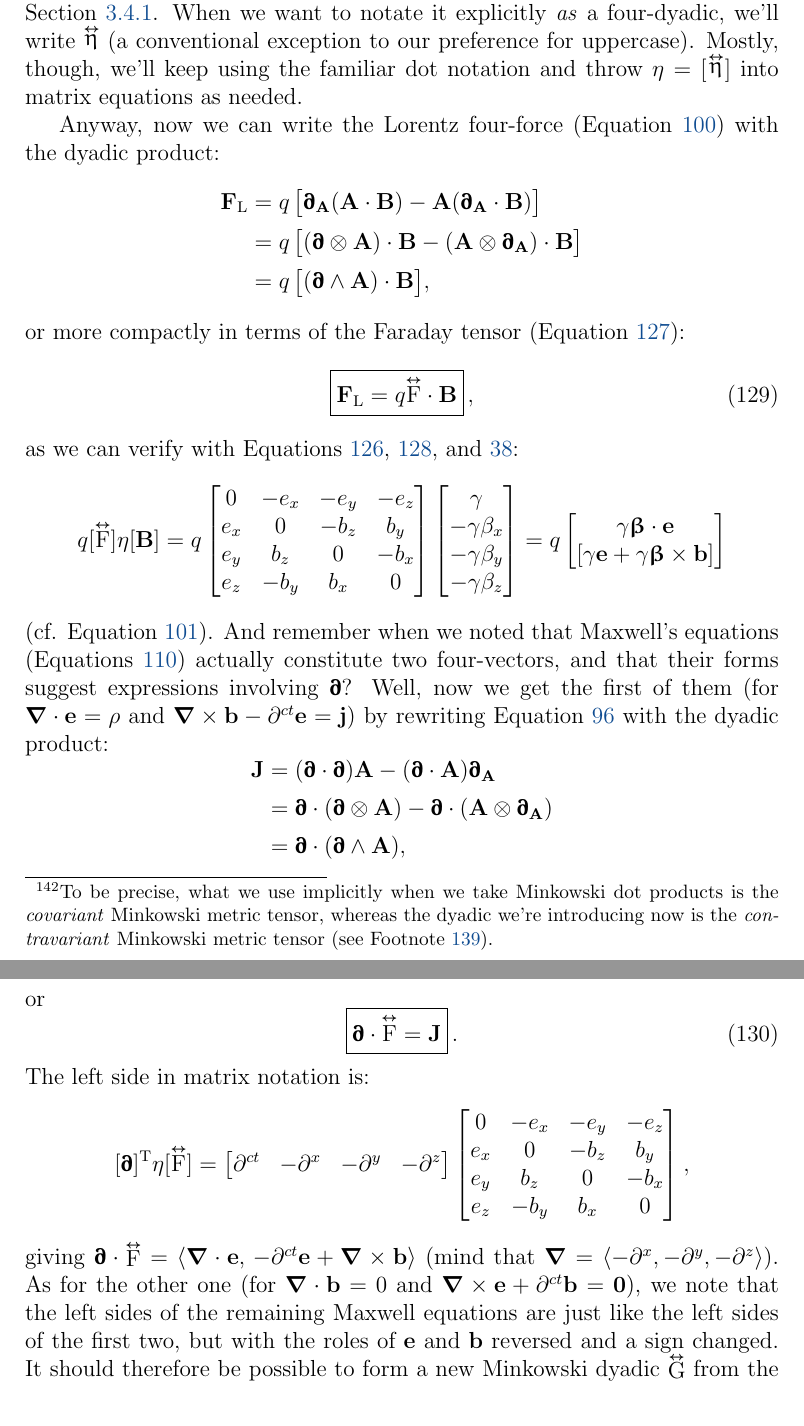
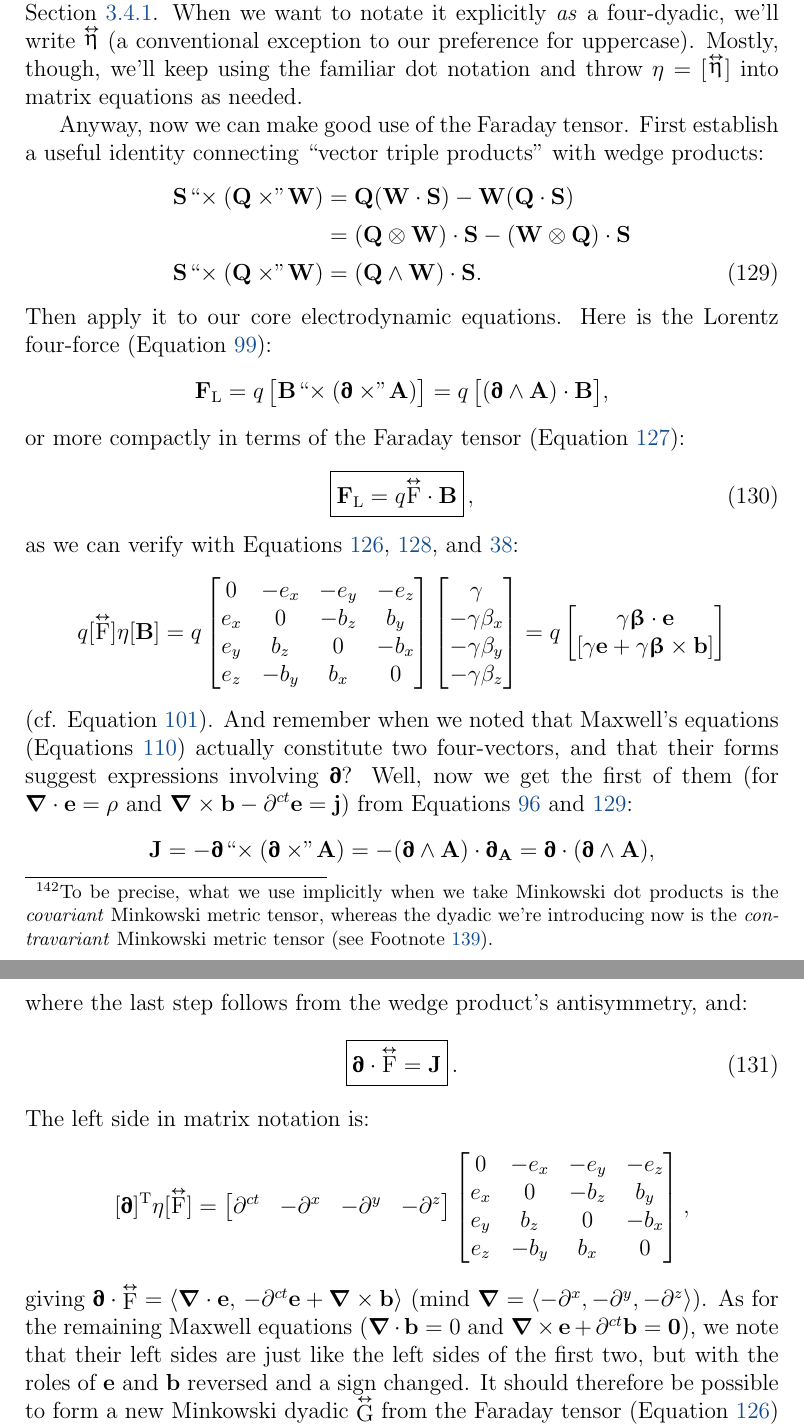
Before and after one commit to MichaelAllenWarner/relativistic-dynamics, a LaTeX document (mass-energy-equivalence.tex): two parts of pages 129 and 130 of 146, joined at a grey line, cut so that both start at the same text. Compiled offline with pdfLaTeX.

Commit message:
substantial improvement to introduction to Minkowski dyadics

```diff
--- a/mass-energy-equivalence.tex
+++ b/mass-energy-equivalence.tex
@@ -3195,13 +3195,17 @@ D^{ct \mkern1.5mu ct} & D^{ct \mkern1.5mu x} & D^{ct \mkern1.5mu y} & D^{ct \mke
 
 Really, Equation \ref{eq:mmt} is the matrix representation of a four-dyadic, since it satisfies the four-dyadic transformation rule Equation \ref{eq:ltd} (try it!---under a Lorentz boost, the $1$ transforms to $1$, the $-1$'s transform to $-1$'s, and the $0$'s transform to $0$'s). This dyadic is called the \textbf{Minkowski metric tensor}, and we use it implicitly every time we take a Minkowski dot product.\footnote{To be precise, what we use implicitly when we take Minkowski dot products is the \emph{covariant} Minkowski metric tensor, whereas the dyadic we're introducing now is the \emph{contravariant} Minkowski metric tensor (see Footnote \ref{fn:dy}).} It's functionally analogous to the Euclidean unit dyadic we encountered in Section \ref{sssec:emm}. When we want to notate it explicitly \emph{as} a four-dyadic, we'll write $\inlinedy{\upeta}$ (a conventional exception to our preference for uppercase). Mostly, though, we'll keep using the familiar dot notation and throw $\eta = [ \mkern1mu \inlinedy{\upeta} \mkern.5mu ]$ into matrix equations as needed.
 
-Anyway, now we can write the Lorentz four-force (Equation \ref{eq:lff}) with the dyadic product:
-\begin{equation*}
-\begin{aligned}
-\vv F_{\textrm{L}} &= q \, \bigl[ \partialup_{\vv A} (\vv A \cdot \vv B) -  \vv A (\partialup_{\vv A} \cdot \vv B ) \bigr] \\[2pt]
-&= q \, \bigl[ ( \partialup \otimes \vv A) \cdot \vv B -  ( \vv A \otimes \partialup_{\vv A}) \cdot \vv B \bigr] \\[2pt]
-&= q \, \bigl[ (\partialup \wedge \vv A) \cdot \vv B \bigr] ,
-\end{aligned}
+Anyway, now we can make good use of the Faraday tensor. First establish a useful identity connecting ``vector triple products" with wedge products:
+\begin{equation}\label{eq:vtpi}
+\begin{split}
+\vv S \mkern1mu `` \mkern-4mu \times (\vv Q \times \mkern-4mu " \mkern1mu \vv W) &= \vv Q ( \vv W \cdot \vv S) - \vv W ( \vv Q \cdot \vv S)  \\[2pt]
+&= ( \vv Q \otimes \vv W ) \cdot \vv S - ( \vv W \otimes \vv Q ) \cdot \vv S \\[2pt]
+\vv S \mkern1mu `` \mkern-4mu \times (\vv Q \times \mkern-4mu " \mkern1mu \vv W) &= ( \vv Q \wedge \vv W ) \cdot \vv S .
+\end{split}
+\end{equation}
+Then apply it to our core electrodynamic equations. Here is the Lorentz four-force (Equation \ref{eq:ff}):
+\begin{equation*}
+\vv F_{\textrm{L}} = q \, \bigl[ \vv B \mkern1mu `` \mkern-4mu \times (\partialup \times \mkern-4mu " \mkern1mu \vv A) \bigr] = q \, \bigl[ (\partialup \wedge \vv A) \cdot \vv B \bigr] ,
 \end{equation*}
 or more compactly in terms of the Faraday tensor (Equation \ref{eq:emta}):
 \begin{equation}\label{eq:lfffd}
@@ -3231,15 +3235,11 @@ q
 [ \gamma \vv e + \gamma \vvbeta \times \vv b ]
 \end{bmatrix}
 \end{equation*}
-(cf. Equation \ref{eq:lfc}). And remember when we noted that Maxwell's equations (Equations \ref{eq:me}) actually constitute two four-vectors, and that their forms suggest expressions involving $\partialup$? Well, now we get the first of them (for $\del \cdot \vv e = \rho$ and $ \del \times \vv b - \partial^{ct} \vv e = \vv j$) by rewriting Equation \ref{eq:gfp} with the dyadic product:
-\begin{equation*}
-\begin{aligned}
-\vv J &= (\partialup \cdot \partialup) \vv A - ( \partialup \cdot \vv A) \partialup_{\vv A} \\[2pt]
-&= \partialup \cdot (\partialup \otimes \vv A) - \partialup \cdot ( \vv A  \otimes \partialup_{\vv A} ) \\[2pt]
-&= \partialup \cdot (\partialup \wedge \vv A),
-\end{aligned}
-\end{equation*}
-or
+(cf. Equation \ref{eq:lfc}). And remember when we noted that Maxwell's equations (Equations \ref{eq:me}) actually constitute two four-vectors, and that their forms suggest expressions involving $\partialup$? Well, now we get the first of them (for $\del \cdot \vv e = \rho$ and $ \del \times \vv b - \partial^{ct} \vv e = \vv j$) from Equations \ref{eq:gfp} and \ref{eq:vtpi}:
+\begin{equation*}
+\vv J = - \partialup \mkern1mu `` \mkern-4mu \times ( \partialup \times \mkern-4mu " \mkern1mu \vv A ) = - ( \partialup \wedge \vv A ) \cdot \partialup_{\vv A} = \partialup \cdot (\partialup \wedge \vv A),
+\end{equation*}
+where the last step follows from the wedge product's antisymmetry, and:
 \begin{equation}\label{eq:ime}
 \boxed{ \vphantom{A_{A_A}} \partialup \cdot \capdy{\mathrm{F}} = \vv J } \, .
 \end{equation}
@@ -3257,7 +3257,7 @@ e_y & b_z & 0 & -b_x \\
 e_z & -b_y & b_x & 0
 \end{bmatrix} ,
 \end{equation*}
-giving $\partialup \cdot \inlinedy{\mathrm{F}} = \langle \del \cdot \vv e , \, - \partial^{ct} \vv e + \del \times \vv b \rangle$ (mind that $\del = \langle - \partial^x , - \partial^y , - \partial^z \rangle$). As for the other one (for $\del \cdot \vv b = 0$ and $\del \times \vv e + \partial^{ct} \vv b = \vv 0$), we note that the left sides of the remaining Maxwell equations are just like the left sides of the first two, but with the roles of $\vv e$ and $\vv b$ reversed and a sign changed. It should therefore be possible to form a new Minkowski dyadic $\inlinedy{\mathrm{G}}$ from the Faraday tensor (Equation \ref{eq:emt}) by ``swapping" the $\vv e$ and $\vv b$ components and flipping the appropriate signs; the four-divergence of this new dyadic should equal the zero four-vector $\textrm{\mbox{\boldmath $\emptyset$}}$. A bit of thought (or trial and error) shows that the way to do this is to replace $\vv e$ with $\vv b$ and $\vv b$ with $- \vv e$:
+giving $\partialup \cdot \inlinedy{\mathrm{F}} = \langle \del \cdot \vv e , \, - \partial^{ct} \vv e + \del \times \vv b \rangle$ (mind $\del = \langle - \partial^x , - \partial^y , - \partial^z \rangle$). As for the remaining Maxwell equations ($\del \cdot \vv b = 0$ and $\del \times \vv e + \partial^{ct} \vv b = \vv 0$), we note that their left sides are just like the left sides of the first two, but with the roles of $\vv e$ and $\vv b$ reversed and a sign changed. It should therefore be possible to form a new Minkowski dyadic $\inlinedy{\mathrm{G}}$ from the Faraday tensor (Equation \ref{eq:emt}) by ``swapping" the $\vv e$ and $\vv b$ components and flipping the appropriate signs; the four-divergence of this new dyadic should equal the zero four-vector $\textrm{\mbox{\boldmath $\emptyset$}}$. A bit of thought (or trial and error) shows that the way to do this is to replace $\vv e$ with $\vv b$ and $\vv b$ with $- \vv e$:
 \begin{equation}\label{eq:mt}
 [ \capdy{\mathrm{G}} ]
 =
```
Also changed, not shown: mass-energy-equivalence.tex (2 more changed lines).
